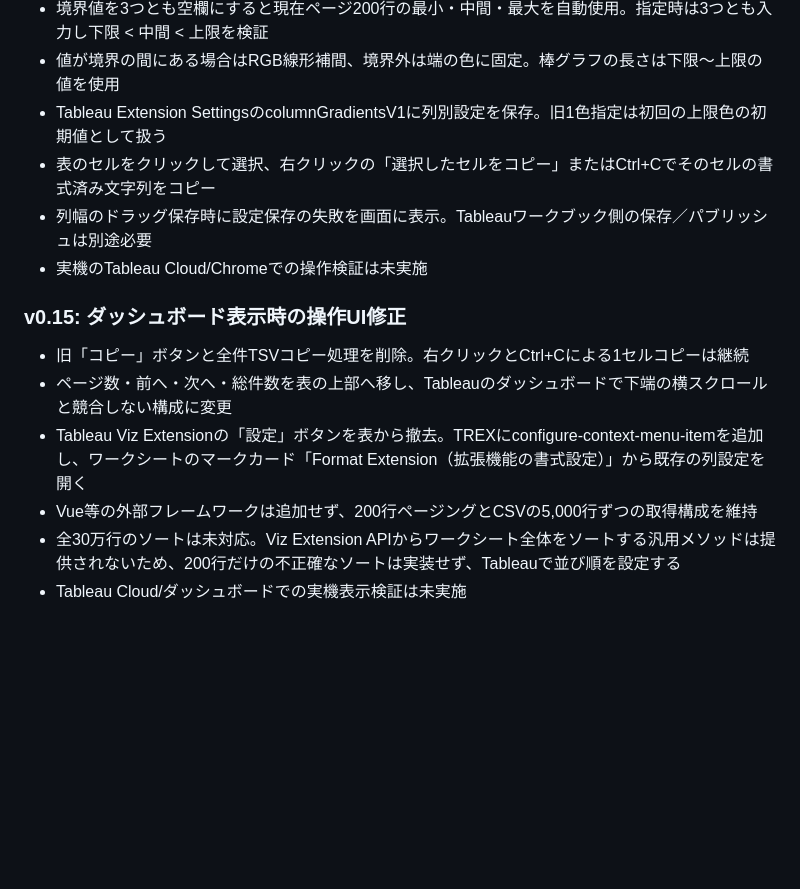
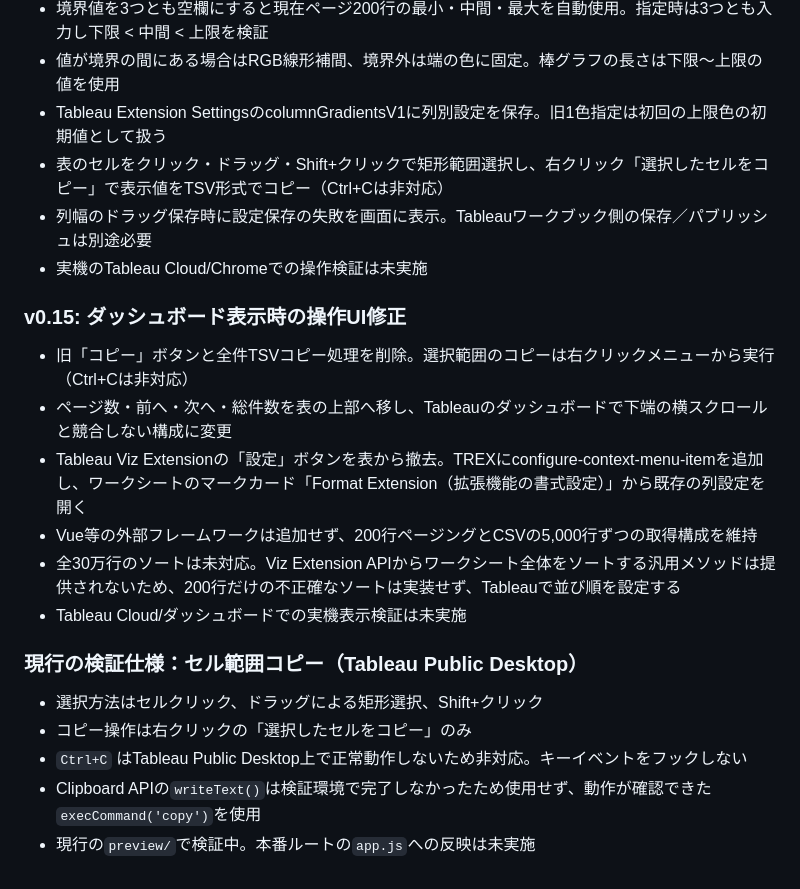
Before and after one commit to tomohiro-ono-works/tabsdk-data-viewer, a Markdown page: README.md, the part around the change. GitHub-like rendering; blank space fills up the shorter version.

Commit message:
Document right-click-only range copying and unsupported Ctrl+C in Tableau Desktop

```diff
--- a/README.md
+++ b/README.md
@@ -155,15 +155,22 @@ BigQuery / CSV / Excel / DB
 - 境界値を3つとも空欄にすると現在ページ200行の最小・中間・最大を自動使用。指定時は3つとも入力し下限 < 中間 < 上限を検証
 - 値が境界の間にある場合はRGB線形補間、境界外は端の色に固定。棒グラフの長さは下限～上限の値を使用
 - Tableau Extension SettingsのcolumnGradientsV1に列別設定を保存。旧1色指定は初回の上限色の初期値として扱う
-- 表のセルをクリックして選択、右クリックの「選択したセルをコピー」またはCtrl+Cでそのセルの書式済み文字列をコピー
+- 表のセルをクリック・ドラッグ・Shift+クリックで矩形範囲選択し、右クリック「選択したセルをコピー」で表示値をTSV形式でコピー（Ctrl+Cは非対応）
 - 列幅のドラッグ保存時に設定保存の失敗を画面に表示。Tableauワークブック側の保存／パブリッシュは別途必要
 - 実機のTableau Cloud/Chromeでの操作検証は未実施
 
 
 ### v0.15: ダッシュボード表示時の操作UI修正
-- 旧「コピー」ボタンと全件TSVコピー処理を削除。右クリックとCtrl+Cによる1セルコピーは継続
+- 旧「コピー」ボタンと全件TSVコピー処理を削除。選択範囲のコピーは右クリックメニューから実行（Ctrl+Cは非対応）
 - ページ数・前へ・次へ・総件数を表の上部へ移し、Tableauのダッシュボードで下端の横スクロールと競合しない構成に変更
 - Tableau Viz Extensionの「設定」ボタンを表から撤去。TREXにconfigure-context-menu-itemを追加し、ワークシートのマークカード「Format Extension（拡張機能の書式設定）」から既存の列設定を開く
 - Vue等の外部フレームワークは追加せず、200行ページングとCSVの5,000行ずつの取得構成を維持
 - 全30万行のソートは未対応。Viz Extension APIからワークシート全体をソートする汎用メソッドは提供されないため、200行だけの不正確なソートは実装せず、Tableauで並び順を設定する
 - Tableau Cloud/ダッシュボードでの実機表示検証は未実施
+
+### 現行の検証仕様：セル範囲コピー（Tableau Public Desktop）
+- 選択方法はセルクリック、ドラッグによる矩形選択、Shift+クリック
+- コピー操作は右クリックの「選択したセルをコピー」のみ
+- `Ctrl+C` はTableau Public Desktop上で正常動作しないため非対応。キーイベントをフックしない
+- Clipboard APIの`writeText()`は検証環境で完了しなかったため使用せず、動作が確認できた`execCommand('copy')`を使用
+- 現行の`preview/`で検証中。本番ルートの`app.js`への反映は未実施
```
